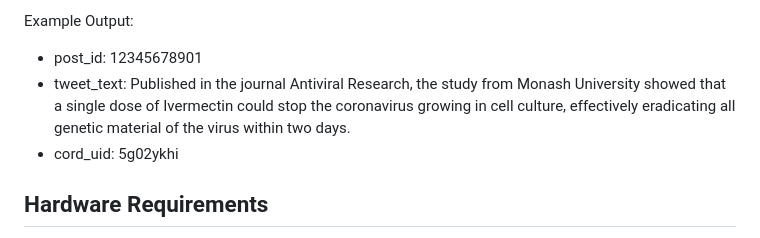
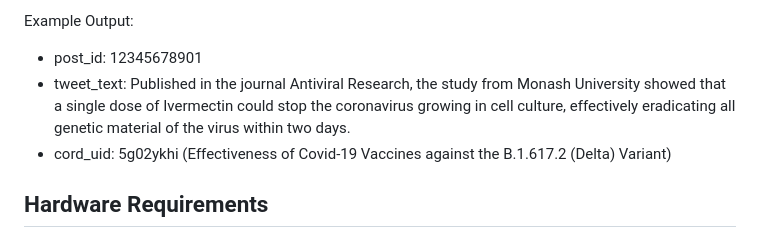
Before and after one commit to shyamgupta196/reference_disam, a Markdown page: README.md, the part around the change. Drawn GitHub-style.

```diff
--- a/README.md
+++ b/README.md
@@ -35,7 +35,7 @@ Example Output:
 
 - post_id: 12345678901
 - tweet_text: Published in the journal Antiviral Research, the study from Monash University showed that a single dose of Ivermectin could stop the coronavirus growing in cell culture, effectively eradicating all genetic material of the virus within two days.
-- cord_uid: 5g02ykhi
+- cord_uid: 5g02ykhi (Effectiveness of Covid-19 Vaccines against the B.1.617.2 (Delta) Variant)
 
 ## Hardware Requirements
 The method runs on a cheap virtual machine provided by cloud computing company (2 x86 CPU core, 4 GB RAM, 40GB HDD).
```
